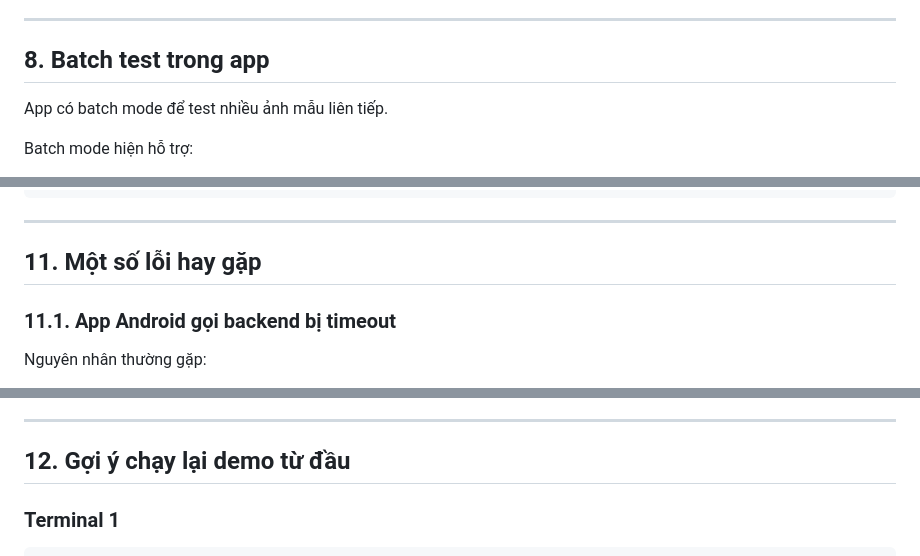
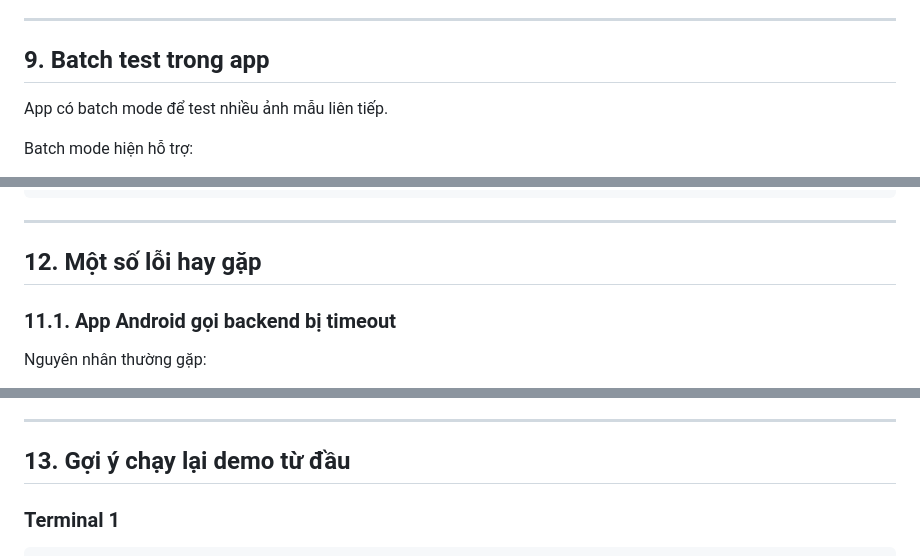
Before and after one commit to rikai-tuannva/national-rural-sample, a Markdown page: README.md, 3 parts joined by grey strips. GitHub-like rendering.

```diff
--- a/README.md
+++ b/README.md
@@ -211,7 +255,7 @@ Khuyến nghị:
 
 ---
 
-## 8. Batch test trong app
+## 9. Batch test trong app
 
 App có batch mode để test nhiều ảnh mẫu liên tiếp.
 
@@ -293,7 +337,7 @@ Response error ví dụ:
 
 ---
 
-## 11. Một số lỗi hay gặp
+## 12. Một số lỗi hay gặp
 
 ### 11.1. App Android gọi backend bị timeout
 
@@ -330,7 +374,7 @@ Kiểm tra:
 
 ---
 
-## 12. Gợi ý chạy lại demo từ đầu
+## 13. Gợi ý chạy lại demo từ đầu
 
 ### Terminal 1
 
```
Also changed, not shown: other parts of README.md (+81 -9 lines).
